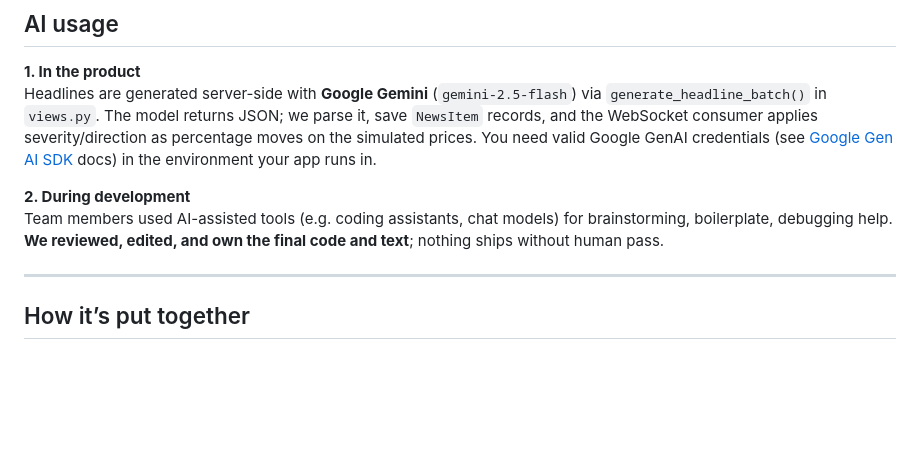
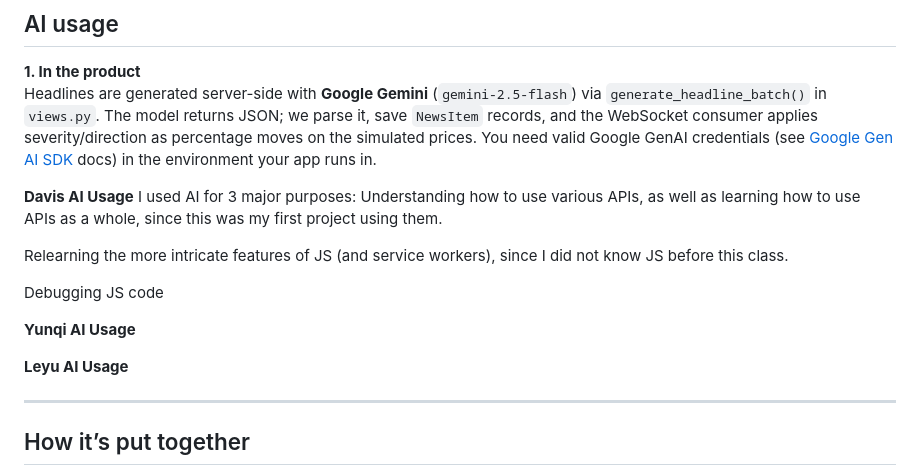
Before and after one commit to yunqid/alien-stock-sim, a Markdown page: README.md, the part around the change. Drawn GitHub-style; blank space fills up the shorter version.

Commit message:
davis updates to README

```diff
--- a/README.md
+++ b/README.md
@@ -24,8 +24,18 @@ Course project for CMU web apps (Spring 2026). It’s a fake stock game: sign in
 **1. In the product**
 Headlines are generated server-side with **Google Gemini** (`gemini-2.5-flash`) via `generate_headline_batch()` in `views.py`. The model returns JSON; we parse it, save `NewsItem` records, and the WebSocket consumer applies severity/direction as percentage moves on the simulated prices. You need valid Google GenAI credentials (see [Google Gen AI SDK](https://googleapis.github.io/python-genai/) docs) in the environment your app runs in.
 
-**2. During development**
-Team members used AI-assisted tools (e.g. coding assistants, chat models) for brainstorming, boilerplate, debugging help. **We reviewed, edited, and own the final code and text**; nothing ships without human pass.
+**Davis AI Usage**
+I used AI for 3 major purposes:
+Understanding how to use various APIs, as well as learning how to use APIs as a whole,
+since this was my first project using them.
+
+Relearning the more intricate features of JS (and service workers), since I did not know JS before this class.
+
+Debugging JS code
+
+**Yunqi AI Usage**
+
+**Leyu AI Usage**
 
 ---
 
```
